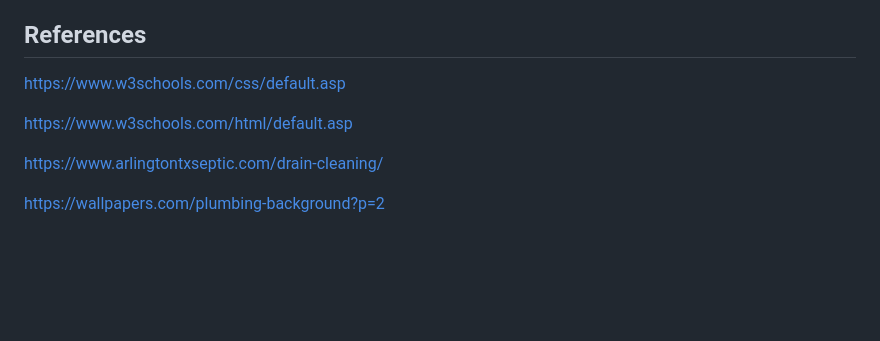
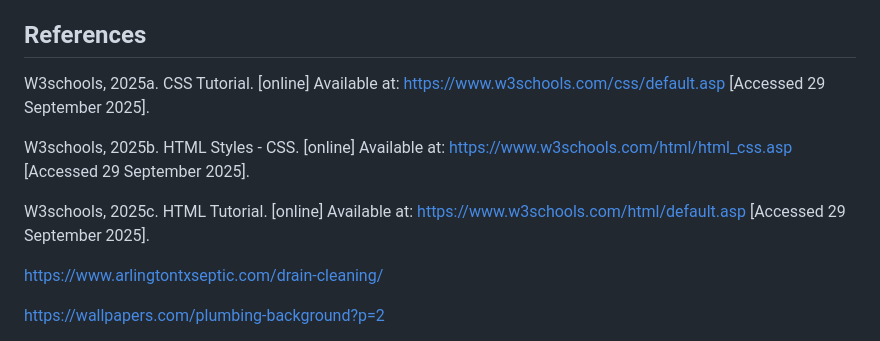
Before and after one commit to VCCT-WEDE5020-2025-G1/ST10468512-WEDE-POE-Part-1, a Markdown page: README.md, the part around the change. Drawn GitHub-style; blank space fills up the shorter version.

```diff
--- a/README.md
+++ b/README.md
@@ -206,9 +206,11 @@ Provided as-is for small business starter sites.
 https://github.com/VCCT-WEDE5020-2025-G1/ST10468512-WEDE-POE-Part-1
 
 ## References
-https://www.w3schools.com/css/default.asp
+W3schools, 2025a. CSS Tutorial. [online] Available at: https://www.w3schools.com/css/default.asp [Accessed 29 September 2025].
 
-https://www.w3schools.com/html/default.asp
+W3schools, 2025b. HTML Styles - CSS. [online] Available at: https://www.w3schools.com/html/html_css.asp [Accessed 29 September 2025].
+
+W3schools, 2025c. HTML Tutorial. [online] Available at: https://www.w3schools.com/html/default.asp [Accessed 29 September 2025].
 
 https://www.arlingtontxseptic.com/drain-cleaning/
 
```
